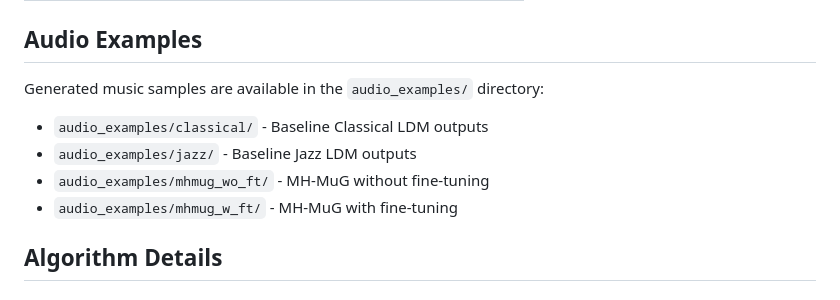
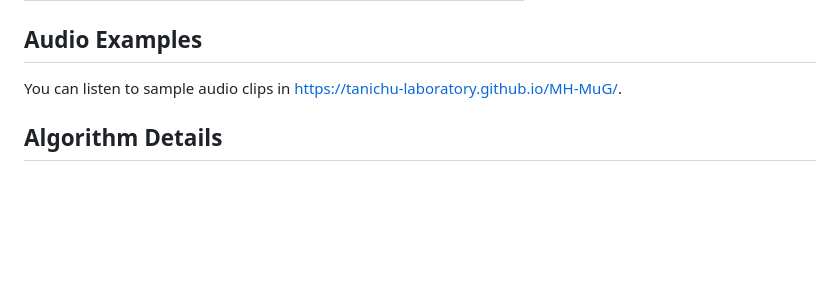
Before and after one commit to Tanichu-Laboratory/MH-MuG, a Markdown page: README.md, the part around the change. Drawn GitHub-style; blank space fills up the shorter version.

Commit message:
Add sample audio page link

```diff
--- a/README.md
+++ b/README.md
@@ -152,12 +152,7 @@ You can evaluate using the metrics in `./dataset/evaluate_audio_metric.ipynb` an
 
 ## Audio Examples
 
-Generated music samples are available in the `audio_examples/` directory:
-
-- `audio_examples/classical/` - Baseline Classical LDM outputs
-- `audio_examples/jazz/` - Baseline Jazz LDM outputs
-- `audio_examples/mhmug_wo_ft/` - MH-MuG without fine-tuning
-- `audio_examples/mhmug_w_ft/` - MH-MuG with fine-tuning
+You can listen to sample audio clips in https://tanichu-laboratory.github.io/MH-MuG/.
 
 ## Algorithm Details
 
```
